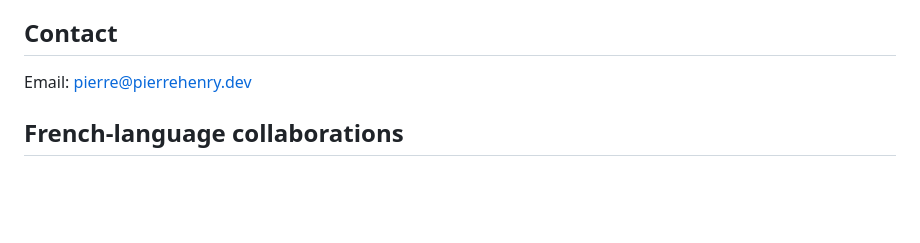
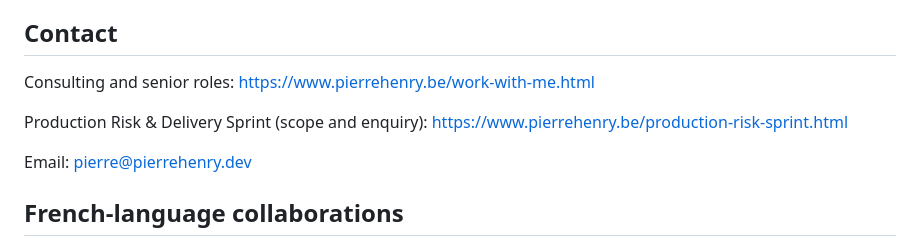
Before and after one commit to HiDeaUp/PierreHenry.be, a Markdown page: profile.md, the part around the change. GitHub-like rendering; blank space fills up the shorter version.

Commit message:
Connect machine-readable professional profile to consulting services

```diff
--- a/profile.md
+++ b/profile.md
@@ -158,6 +158,10 @@ Engineering projects and consulting assets: https://www.pierrehenry.be/engineeri
 
 ## Contact
 
+Consulting and senior roles: https://www.pierrehenry.be/work-with-me.html
+
+Production Risk & Delivery Sprint (scope and enquiry): https://www.pierrehenry.be/production-risk-sprint.html
+
 Email: pierre@pierrehenry.dev
 
 ## French-language collaborations
```
